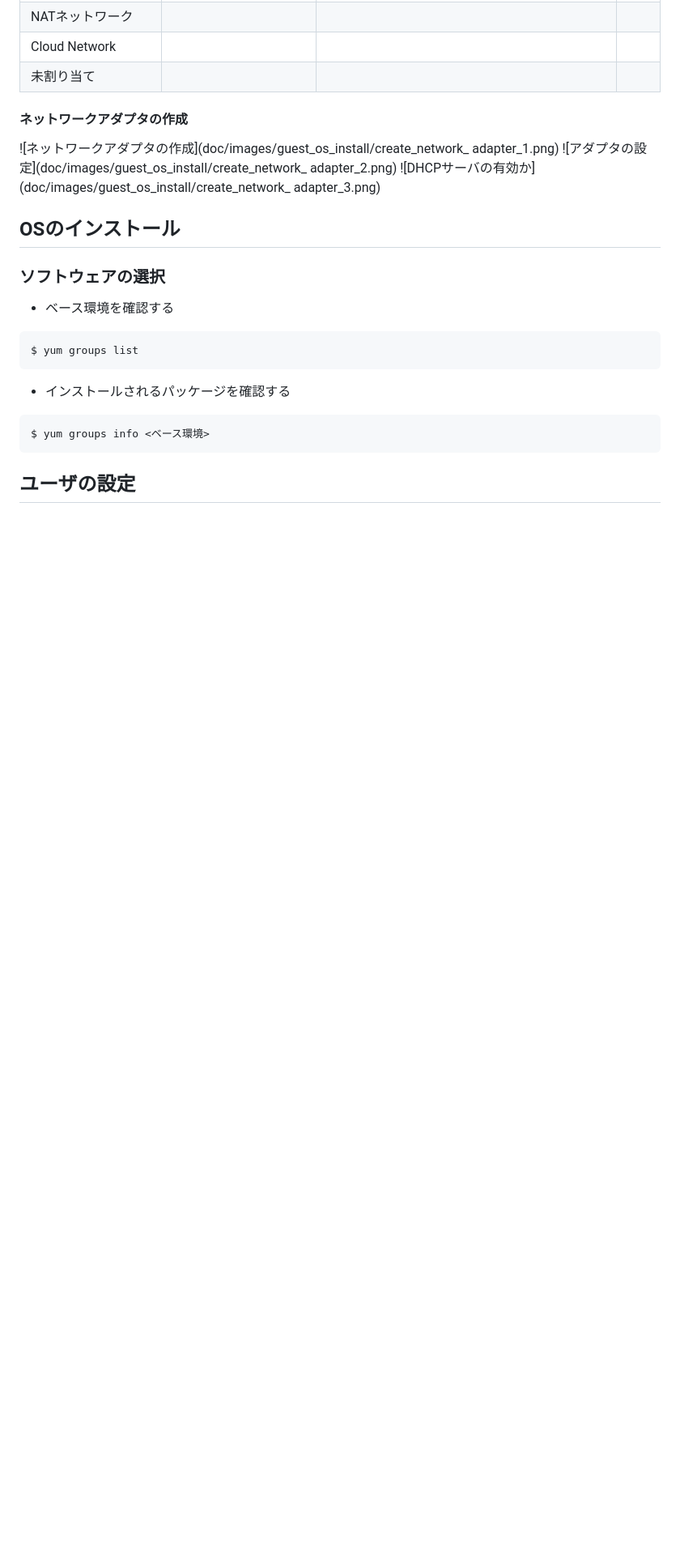
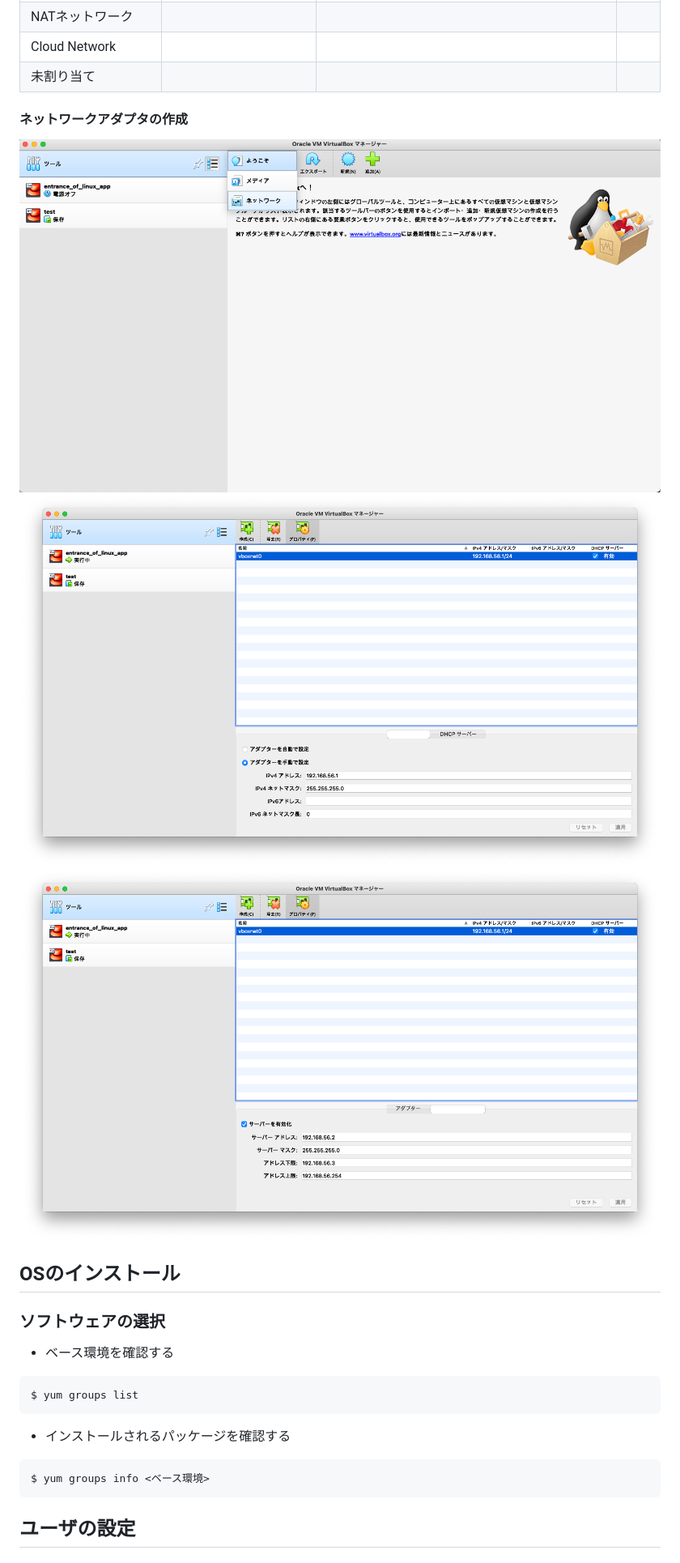
Before and after one commit to koba-masa/entrance_of_linux, a Markdown page: doc/guest_os_install.md, the part around the change. Shown: that part at 81% size. Rendered like a GitHub page; blank space fills up the shorter version.

Commit message:
パスの修正

```diff
--- a/doc/guest_os_install.md
+++ b/doc/guest_os_install.md
@@ -42,9 +42,9 @@
 |未割り当て||||
 
 #### ネットワークアダプタの作成
-![ネットワークアダプタの作成](doc/images/guest_os_install/create_network_ adapter_1.png)
-![アダプタの設定](doc/images/guest_os_install/create_network_ adapter_2.png)
-![DHCPサーバの有効か](doc/images/guest_os_install/create_network_ adapter_3.png)
+![ネットワークアダプタの作成](images/guest_os_install/create_network_adapter_1.png)
+![アダプタの設定](images/guest_os_install/create_network_adapter_2.png)
+![DHCPサーバの有効化](images/guest_os_install/create_network_adapter_3.png)
 
 ## OSのインストール
 ### ソフトウェアの選択
```
Also changed, not shown: doc/images/guest_os_install/create_network_adapter_1.png (renamed from doc/images/guest_os_install/create_network_ adapter_1.png).
